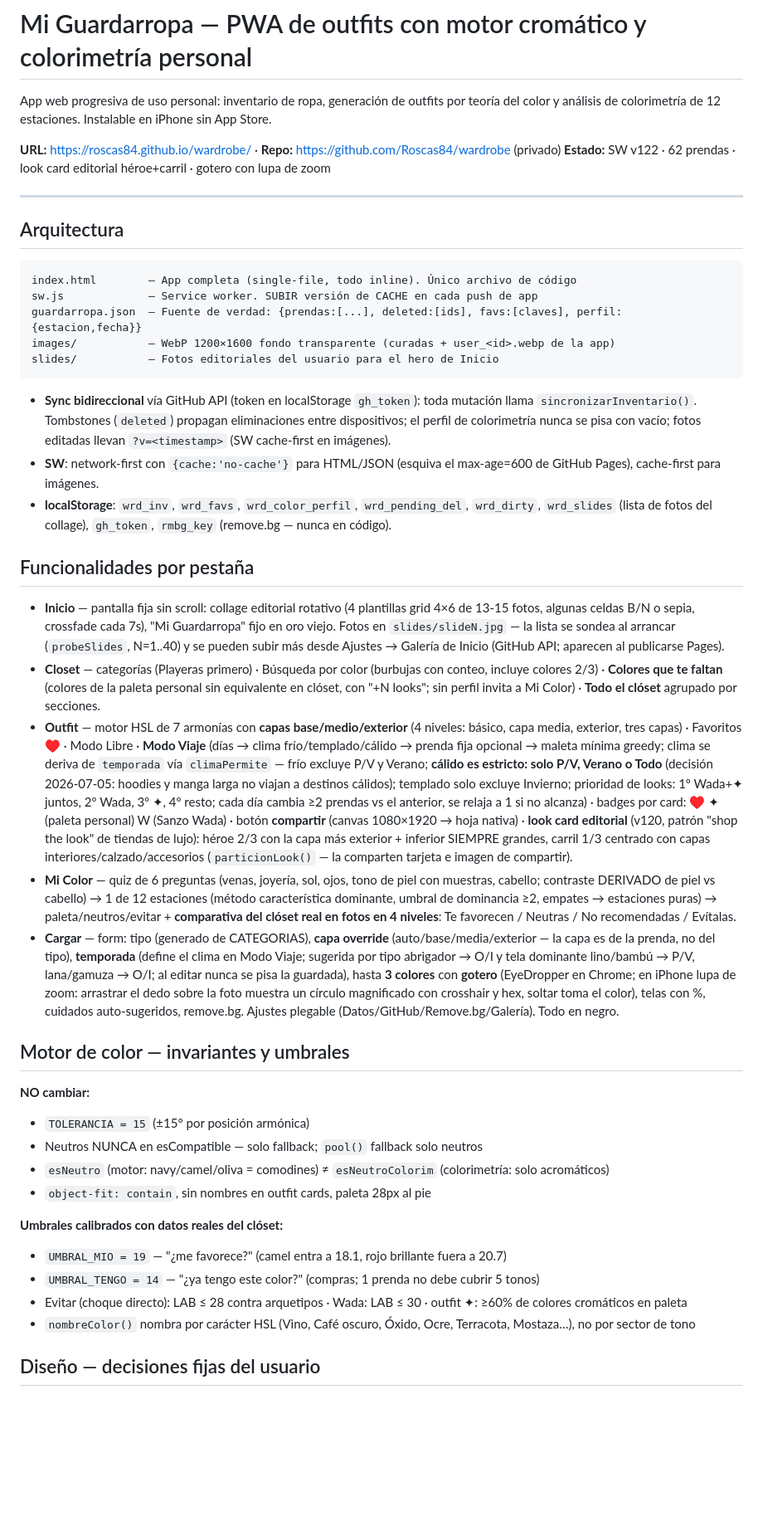
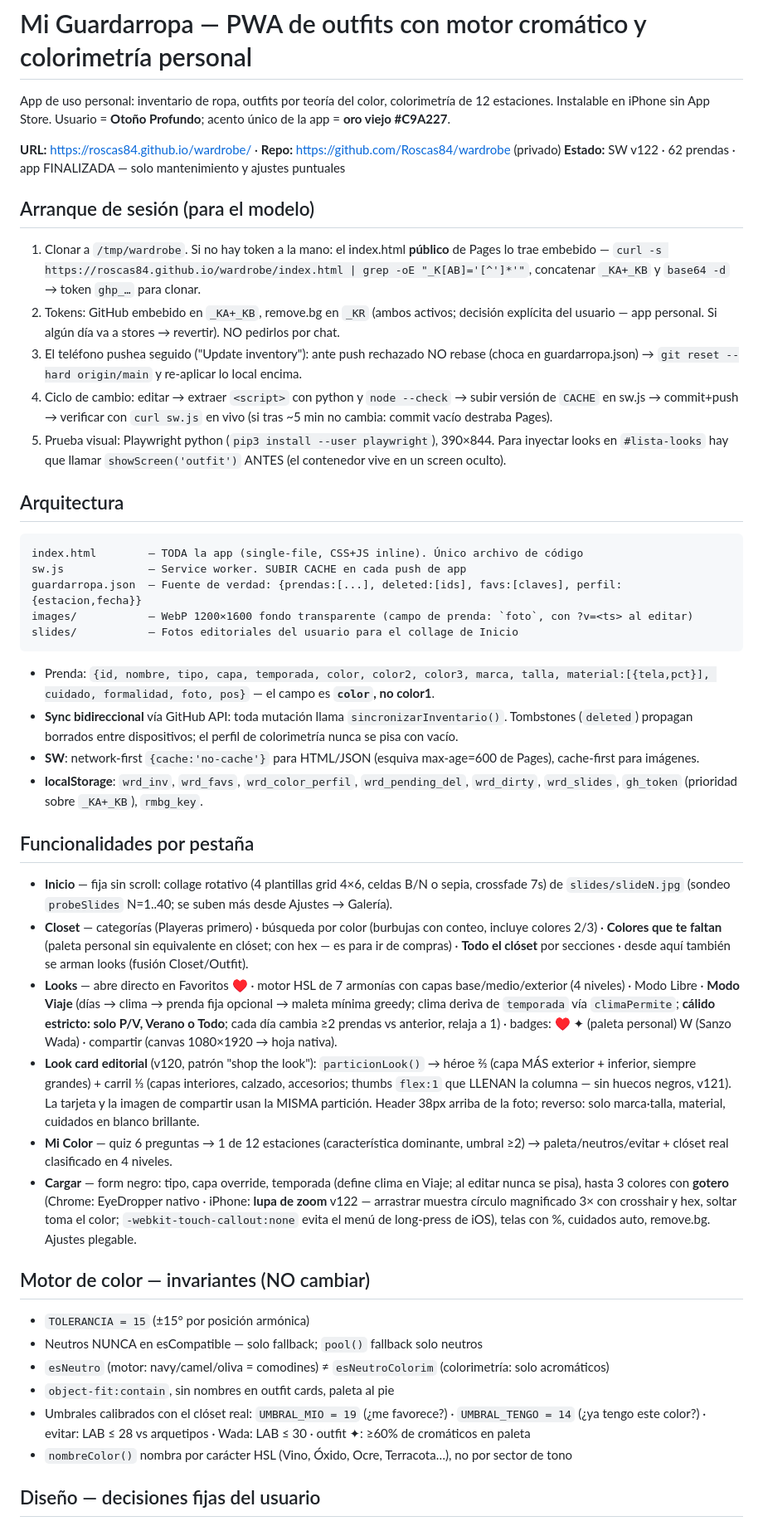
Before and after one commit to Roscas84/wardrobe, a Markdown page: README.md, the part around one of its changes. Shown at 83% size. Drawn GitHub-style; blank space fills up the shorter version.

Commit message:
README — mapa compacto para arranque de sesión (sin redundancias, estado v122)
Co-Authored-By: Claude Fable 5 <noreply@anthropic.com>

````diff
--- a/README.md
+++ b/README.md
@@ -1,47 +1,50 @@
 # Mi Guardarropa — PWA de outfits con motor cromático y colorimetría personal
 
-App web progresiva de uso personal: inventario de ropa, generación de outfits por teoría del color y análisis de colorimetría de 12 estaciones. Instalable en iPhone sin App Store.
+App de uso personal: inventario de ropa, outfits por teoría del color, colorimetría de 12 estaciones. Instalable en iPhone sin App Store. Usuario = **Otoño Profundo**; acento único de la app = **oro viejo #C9A227**.
 
 **URL:** https://roscas84.github.io/wardrobe/ · **Repo:** https://github.com/Roscas84/wardrobe (privado)
-**Estado:** SW v122 · 62 prendas · look card editorial héroe+carril · gotero con lupa de zoom
+**Estado:** SW v122 · 62 prendas · app FINALIZADA — solo mantenimiento y ajustes puntuales
 
----
+## Arranque de sesión (para el modelo)
+
+1. Clonar a `/tmp/wardrobe`. Si no hay token a la mano: el index.html **público** de Pages lo trae embebido — `curl -s https://roscas84.github.io/wardrobe/index.html | grep -oE "_K[AB]='[^']*'"`, concatenar `_KA+_KB` y `base64 -d` → token `ghp_…` para clonar.
+2. Tokens: GitHub embebido en `_KA+_KB`, remove.bg en `_KR` (ambos activos; decisión explícita del usuario — app personal. Si algún día va a stores → revertir). NO pedirlos por chat.
+3. El teléfono pushea seguido ("Update inventory"): ante push rechazado NO rebase (choca en guardarropa.json) → `git reset --hard origin/main` y re-aplicar lo local encima.
+4. Ciclo de cambio: editar → extraer `<script>` con python y `node --check` → subir versión de `CACHE` en sw.js → commit+push → verificar con `curl sw.js` en vivo (si tras ~5 min no cambia: commit vacío destraba Pages).
+5. Prueba visual: Playwright python (`pip3 install --user playwright`), 390×844. Para inyectar looks en `#lista-looks` hay que llamar `showScreen('outfit')` ANTES (el contenedor vive en un screen oculto).
 
 ## Arquitectura
 
 ```
-index.html        — App completa (single-file, todo inline). Único archivo de código
-sw.js             — Service worker. SUBIR versión de CACHE en cada push de app
+index.html        — TODA la app (single-file, CSS+JS inline). Único archivo de código
+sw.js             — Service worker. SUBIR CACHE en cada push de app
 guardarropa.json  — Fuente de verdad: {prendas:[...], deleted:[ids], favs:[claves], perfil:{estacion,fecha}}
-images/           — WebP 1200×1600 fondo transparente (curadas + user_<id>.webp de la app)
-slides/           — Fotos editoriales del usuario para el hero de Inicio
+images/           — WebP 1200×1600 fondo transparente (campo de prenda: `foto`, con ?v=<ts> al editar)
+slides/           — Fotos editoriales del usuario para el collage de Inicio
 ```
 
-- **Sync bidireccional** vía GitHub API (token en localStorage `gh_token`): toda mutación llama `sincronizarInventario()`. Tombstones (`deleted`) propagan eliminaciones entre dispositivos; el perfil de colorimetría nunca se pisa con vacío; fotos editadas llevan `?v=<timestamp>` (SW cache-first en imágenes).
-- **SW**: network-first con `{cache:'no-cache'}` para HTML/JSON (esquiva el max-age=600 de GitHub Pages), cache-first para imágenes.
-- **localStorage**: `wrd_inv`, `wrd_favs`, `wrd_color_perfil`, `wrd_pending_del`, `wrd_dirty`, `wrd_slides` (lista de fotos del collage), `gh_token`, `rmbg_key` (remove.bg — nunca en código).
+- Prenda: `{id, nombre, tipo, capa, temporada, color, color2, color3, marca, talla, material:[{tela,pct}], cuidado, formalidad, foto, pos}` — el campo es **`color`, no color1**.
+- **Sync bidireccional** vía GitHub API: toda mutación llama `sincronizarInventario()`. Tombstones (`deleted`) propagan borrados entre dispositivos; el perfil de colorimetría nunca se pisa con vacío.
+- **SW**: network-first `{cache:'no-cache'}` para HTML/JSON (esquiva max-age=600 de Pages), cache-first para imágenes.
+- **localStorage**: `wrd_inv`, `wrd_favs`, `wrd_color_perfil`, `wrd_pending_del`, `wrd_dirty`, `wrd_slides`, `gh_token` (prioridad sobre `_KA+_KB`), `rmbg_key`.
 
 ## Funcionalidades por pestaña
 
-- **Inicio** — pantalla fija sin scroll: collage editorial rotativo (4 plantillas grid 4×6 de 13-15 fotos, algunas celdas B/N o sepia, crossfade cada 7s), "Mi Guardarropa" fijo en oro viejo. Fotos en `slides/slideN.jpg` — la lista se sondea al arrancar (`probeSlides`, N=1..40) y se pueden subir más desde Ajustes → Galería de Inicio (GitHub API; aparecen al publicarse Pages).
-- **Closet** — categorías (Playeras primero) · Búsqueda por color (burbujas con conteo, incluye colores 2/3) · **Colores que te faltan** (colores de la paleta personal sin equivalente en clóset, con "+N looks"; sin perfil invita a Mi Color) · **Todo el clóset** agrupado por secciones.
-- **Outfit** — motor HSL de 7 armonías con **capas base/medio/exterior** (4 niveles: básico, capa media, exterior, tres capas) · Favoritos ♥ · Modo Libre · **Modo Viaje** (días → clima frío/templado/cálido → prenda fija opcional → maleta mínima greedy; clima se deriva de `temporada` vía `climaPermite` — frío excluye P/V y Verano; **cálido es estricto: solo P/V, Verano o Todo** (decisión 2026-07-05: hoodies y manga larga no viajan a destinos cálidos); templado solo excluye Invierno; prioridad de looks: 1º Wada+✦ juntos, 2º Wada, 3º ✦, 4º resto; cada día cambia ≥2 prendas vs el anterior, se relaja a 1 si no alcanza) · badges por card: ♥ ✦ (paleta personal) W (Sanzo Wada) · botón **compartir** (canvas 1080×1920 → hoja nativa) · **look card editorial** (v120, patrón "shop the look" de tiendas de lujo): héroe 2/3 con la capa más exterior + inferior SIEMPRE grandes, carril 1/3 centrado con capas interiores/calzado/accesorios (`particionLook()` — la comparten tarjeta e imagen de compartir).
-- **Mi Color** — quiz de 6 preguntas (venas, joyería, sol, ojos, tono de piel con muestras, cabello; contraste DERIVADO de piel vs cabello) → 1 de 12 estaciones (método característica dominante, umbral de dominancia ≥2, empates → estaciones puras) → paleta/neutros/evitar + **comparativa del clóset real en fotos en 4 niveles**: Te favorecen / Neutras / No recomendadas / Evítalas.
-- **Cargar** — form: tipo (generado de CATEGORIAS), **capa override** (auto/base/media/exterior — la capa es de la prenda, no del tipo), **temporada** (define el clima en Modo Viaje; sugerida por tipo abrigador → O/I y tela dominante lino/bambú → P/V, lana/gamuza → O/I; al editar nunca se pisa la guardada), hasta **3 colores** con **gotero** (EyeDropper en Chrome; en iPhone lupa de zoom: arrastrar el dedo sobre la foto muestra un círculo magnificado con crosshair y hex, soltar toma el color), telas con %, cuidados auto-sugeridos, remove.bg. Ajustes plegable (Datos/GitHub/Remove.bg/Galería). Todo en negro.
+- **Inicio** — fija sin scroll: collage rotativo (4 plantillas grid 4×6, celdas B/N o sepia, crossfade 7s) de `slides/slideN.jpg` (sondeo `probeSlides` N=1..40; se suben más desde Ajustes → Galería).
+- **Closet** — categorías (Playeras primero) · búsqueda por color (burbujas con conteo, incluye colores 2/3) · **Colores que te faltan** (paleta personal sin equivalente en clóset; con hex — es para ir de compras) · **Todo el clóset** por secciones · desde aquí también se arman looks (fusión Closet/Outfit).
+- **Looks** — abre directo en Favoritos ♥ · motor HSL de 7 armonías con capas base/medio/exterior (4 niveles) · Modo Libre · **Modo Viaje** (días → clima → prenda fija opcional → maleta mínima greedy; clima deriva de `temporada` vía `climaPermite`; **cálido estricto: solo P/V, Verano o Todo**; cada día cambia ≥2 prendas vs anterior, relaja a 1) · badges: ♥ ✦ (paleta personal) W (Sanzo Wada) · compartir (canvas 1080×1920 → hoja nativa).
+- **Look card editorial** (v120, patrón "shop the look"): `particionLook()` → héroe ⅔ (capa MÁS exterior + inferior, siempre grandes) + carril ⅓ (capas interiores, calzado, accesorios; thumbs `flex:1` que LLENAN la columna — sin huecos negros, v121). La tarjeta y la imagen de compartir usan la MISMA partición. Header 38px arriba de la foto; reverso: solo marca·talla, material, cuidados en blanco brillante.
+- **Mi Color** — quiz 6 preguntas → 1 de 12 estaciones (característica dominante, umbral ≥2) → paleta/neutros/evitar + clóset real clasificado en 4 niveles.
+- **Cargar** — form negro: tipo, capa override, temporada (define clima en Viaje; al editar nunca se pisa), hasta 3 colores con **gotero** (Chrome: EyeDropper nativo · iPhone: **lupa de zoom** v122 — arrastrar muestra círculo magnificado 3× con crosshair y hex, soltar toma el color; `-webkit-touch-callout:none` evita el menú de long-press de iOS), telas con %, cuidados auto, remove.bg. Ajustes plegable.
 
-## Motor de color — invariantes y umbrales
+## Motor de color — invariantes (NO cambiar)
 
-**NO cambiar:**
 - `TOLERANCIA = 15` (±15° por posición armónica)
 - Neutros NUNCA en esCompatible — solo fallback; `pool()` fallback solo neutros
 - `esNeutro` (motor: navy/camel/oliva = comodines) ≠ `esNeutroColorim` (colorimetría: solo acromáticos)
-- `object-fit: contain`, sin nombres en outfit cards, paleta 28px al pie
-
-**Umbrales calibrados con datos reales del clóset:**
-- `UMBRAL_MIO = 19` — "¿me favorece?" (camel entra a 18.1, rojo brillante fuera a 20.7)
-- `UMBRAL_TENGO = 14` — "¿ya tengo este color?" (compras; 1 prenda no debe cubrir 5 tonos)
-- Evitar (choque directo): LAB ≤ 28 contra arquetipos · Wada: LAB ≤ 30 · outfit ✦: ≥60% de colores cromáticos en paleta
-- `nombreColor()` nombra por carácter HSL (Vino, Café oscuro, Óxido, Ocre, Terracota, Mostaza…), no por sector de tono
+- `object-fit:contain`, sin nombres en outfit cards, paleta al pie
+- Umbrales calibrados con el clóset real: `UMBRAL_MIO = 19` (¿me favorece?) · `UMBRAL_TENGO = 14` (¿ya tengo este color?) · evitar: LAB ≤ 28 vs arquetipos · Wada: LAB ≤ 30 · outfit ✦: ≥60% de cromáticos en paleta
+- `nombreColor()` nombra por carácter HSL (Vino, Óxido, Ocre, Terracota…), no por sector de tono
 
 ## Diseño — decisiones fijas del usuario
 
````
Also changed, not shown: other parts of README.md (+15 -32 lines).
